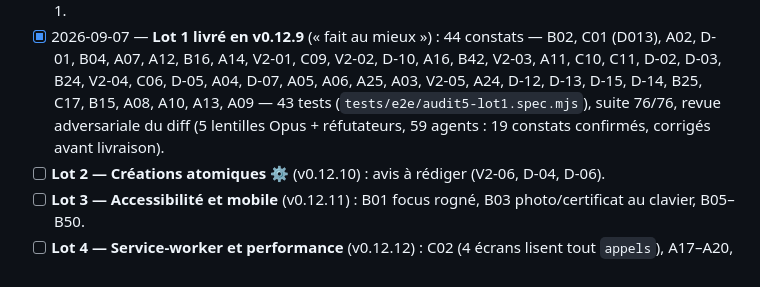
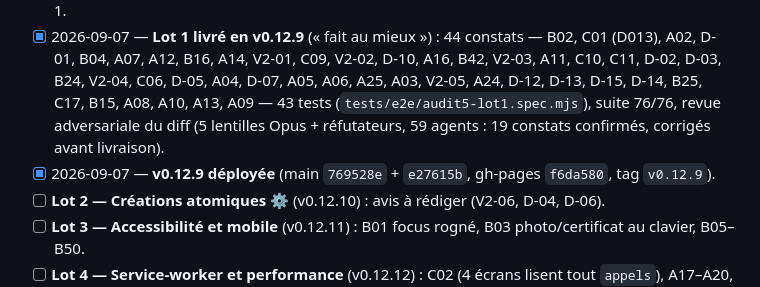
Before and after one commit to alemoine4/carnet-eps, a Markdown page: TODO.md, the part around the change. Rendered like a GitHub page.

```diff
--- a/TODO.md
+++ b/TODO.md
@@ -10,6 +10,7 @@ Vue d'ensemble des phases : `docs/roadmap.md`.
 ### 5e audit du 2026-09-07 (rapport : `docs/audit-2026-09-07.md`, données : `docs/audit-2026-09-07.json`)
 - [x] 2026-09-07 — **Audit livré** : 179 constats (0 P0, **9 P1**, 86 P2, 84 P3) = Codex V2 (6, rejoués 9/9) + 13 lentilles par agents Opus indépendants en 3 lots (173, 71 doublons écartés). Les 9 P1 reproduits ou démontrés ; 13 reproductions dynamiques réintégrées en tests de non-régression avec le lot 1.
 - [x] 2026-09-07 — **Lot 1 livré en v0.12.9** (« fait au mieux ») : 44 constats — B02, C01 (D013), A02, D-01, B04, A07, A12, B16, A14, V2-01, C09, V2-02, D-10, A16, B42, V2-03, A11, C10, C11, D-02, D-03, B24, V2-04, C06, D-05, A04, D-07, A05, A06, A25, A03, V2-05, A24, D-12, D-13, D-15, D-14, B25, C17, B15, A08, A10, A13, A09 — 43 tests (`tests/e2e/audit5-lot1.spec.mjs`), suite 76/76, revue adversariale du diff (5 lentilles Opus + réfutateurs, 59 agents : 19 constats confirmés, corrigés avant livraison).
+- [x] 2026-09-07 — **v0.12.9 déployée** (main `769528e` + `e27615b`, gh-pages `f6da580`, tag `v0.12.9`).
 - [ ] **Lot 2 — Créations atomiques** ⚙ (v0.12.10) : avis à rédiger (V2-06, D-04, D-06).
 - [ ] **Lot 3 — Accessibilité et mobile** (v0.12.11) : B01 focus rogné, B03 photo/certificat au clavier, B05–B50.
 - [ ] **Lot 4 — Service-worker et performance** (v0.12.12) : C02 (4 écrans lisent tout `appels`), A17–A20, A39–A43, C07, C08.
```
Also changed, not shown: docs/journal.md (+2 -0 lines).
